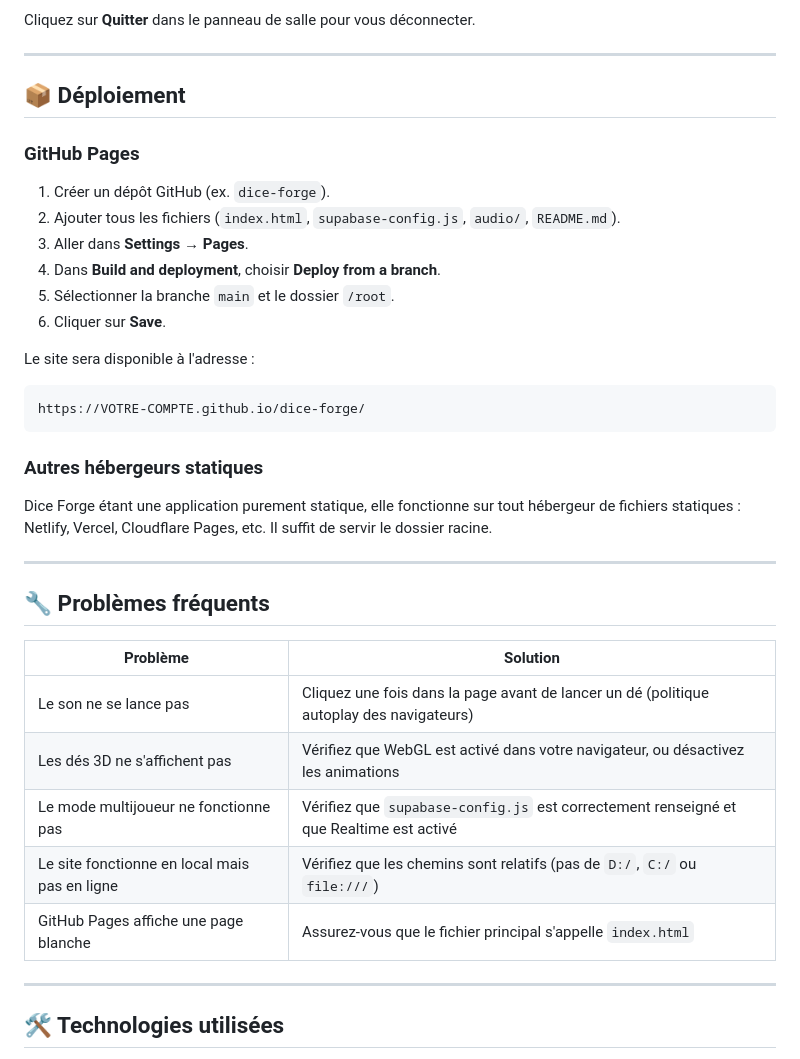
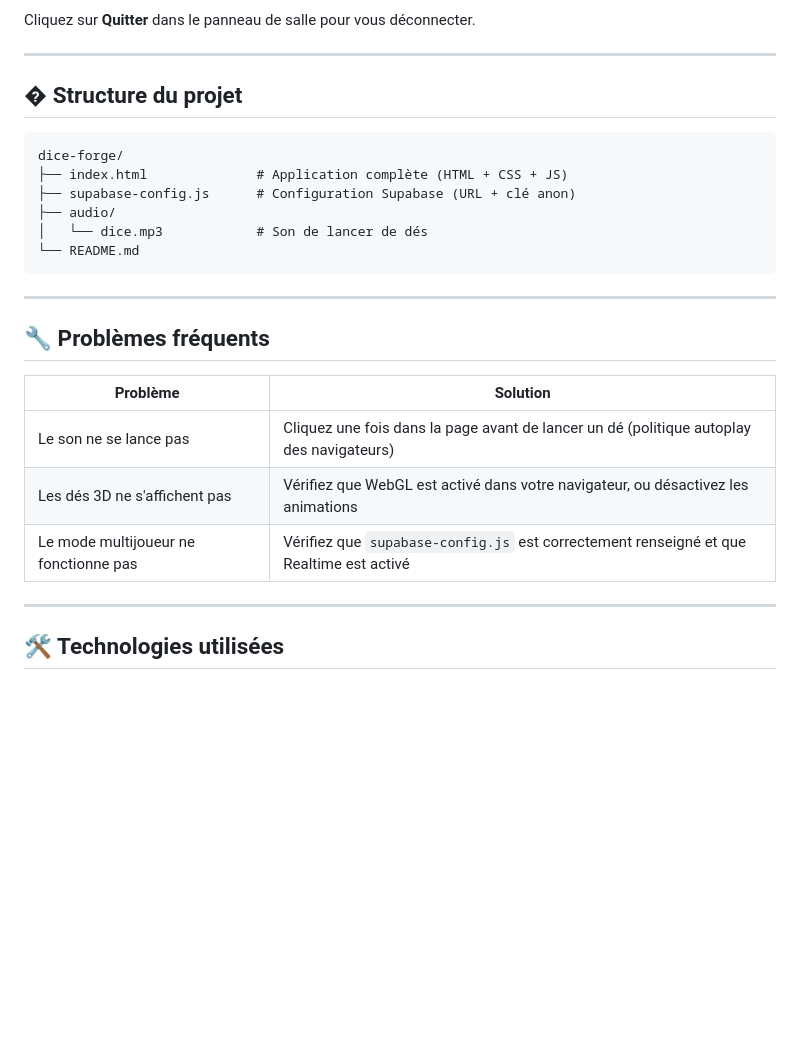
Before and after one commit to kithain/Dice-Forge, a Markdown page: README.md, the part around one of its changes. GitHub-like rendering; blank space fills up the shorter version.

Commit message:
docs: README recentre sur le projet (suppression sections deploiement/clone)

````diff
--- a/README.md
+++ b/README.md
@@ -154,26 +122,16 @@ Cliquez sur **Quitter** dans le panneau de salle pour vous déconnecter.
 
 ---
 
-## 📦 Déploiement
-
-### GitHub Pages
-
-1. Créer un dépôt GitHub (ex. `dice-forge`).
-2. Ajouter tous les fichiers (`index.html`, `supabase-config.js`, `audio/`, `README.md`).
-3. Aller dans **Settings** → **Pages**.
-4. Dans **Build and deployment**, choisir **Deploy from a branch**.
-5. Sélectionner la branche `main` et le dossier `/root`.
-6. Cliquer sur **Save**.
-
-Le site sera disponible à l'adresse :
+## �️ Structure du projet
 
 ```text
-https://VOTRE-COMPTE.github.io/dice-forge/
+dice-forge/
+├── index.html              # Application complète (HTML + CSS + JS)
+├── supabase-config.js      # Configuration Supabase (URL + clé anon)
+├── audio/
+│   └── dice.mp3            # Son de lancer de dés
+└── README.md
 ```
-
-### Autres hébergeurs statiques
-
-Dice Forge étant une application purement statique, elle fonctionne sur tout hébergeur de fichiers statiques : Netlify, Vercel, Cloudflare Pages, etc. Il suffit de servir le dossier racine.
 
 ---
 
@@ -184,8 +142,6 @@ Dice Forge étant une application purement statique, elle fonctionne sur tout h
 | Le son ne se lance pas | Cliquez une fois dans la page avant de lancer un dé (politique autoplay des navigateurs) |
 | Les dés 3D ne s'affichent pas | Vérifiez que WebGL est activé dans votre navigateur, ou désactivez les animations |
 | Le mode multijoueur ne fonctionne pas | Vérifiez que `supabase-config.js` est correctement renseigné et que Realtime est activé |
-| Le site fonctionne en local mais pas en ligne | Vérifiez que les chemins sont relatifs (pas de `D:/`, `C:/` ou `file:///`) |
-| GitHub Pages affiche une page blanche | Assurez-vous que le fichier principal s'appelle `index.html` |
 
 ---
 
````
Also changed, not shown: other parts of README.md (+0 -32 lines).
